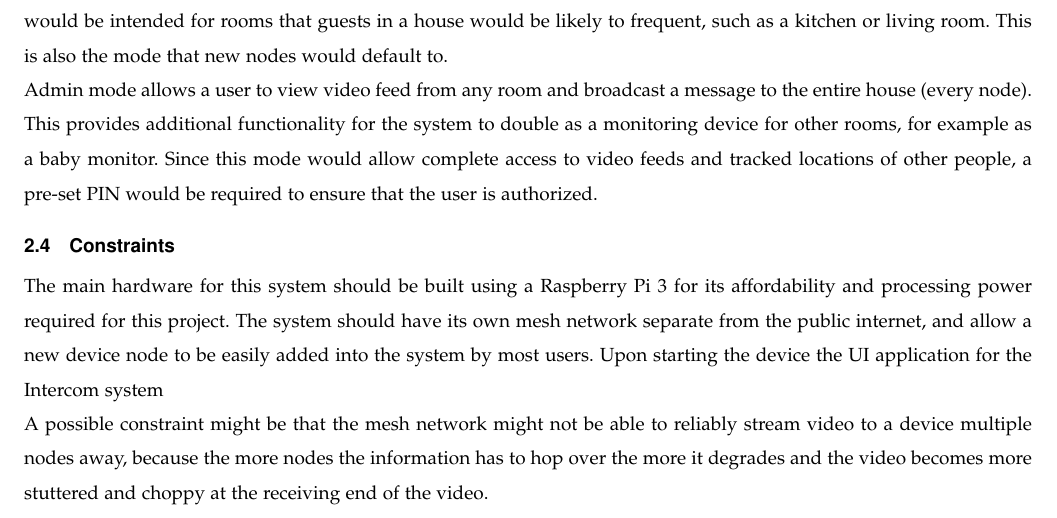
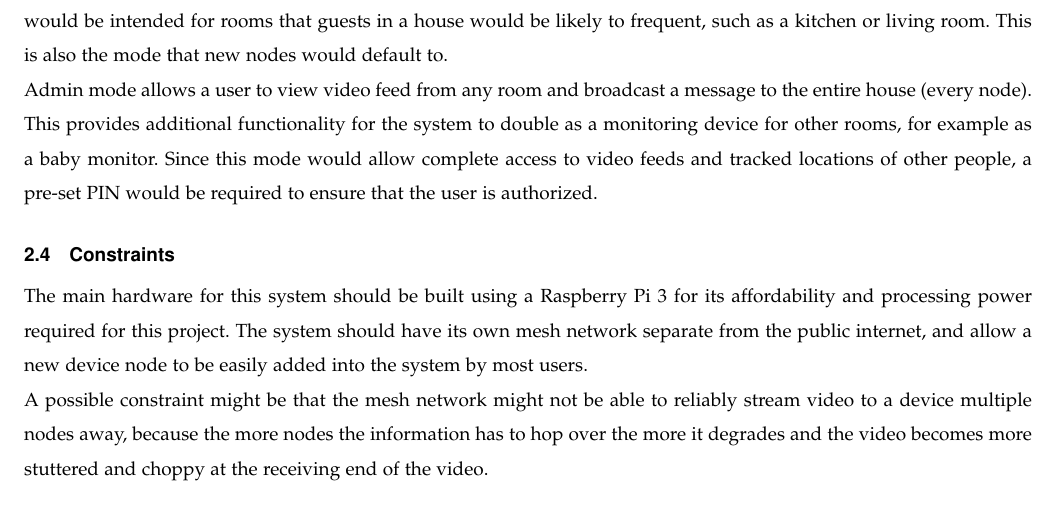
Before and after one commit to sharipol/SmartHomeIntercom, a LaTeX problem sheet (CS461Assignments/Requirements Document/ReqDoc.tex): part of page 4 of 8, cut so that both start at the same text. Compiled offline with pdfLaTeX.

Commit message:
Deleted inclomplete sentence

```diff
--- a/CS461Assignments/Requirements Document/ReqDoc.tex
+++ b/CS461Assignments/Requirements Document/ReqDoc.tex
@@ -138,7 +138,7 @@ This system should be able to be used by most people with minimal instruction an
 \noindent Admin mode allows a user to view video feed from any room and broadcast a message to the entire house (every node). This provides additional functionality for the system to double as a monitoring device for other rooms, for example as a baby monitor. Since this mode would allow complete access to video feeds and tracked locations of other people, a pre-set PIN would be required to ensure that the user is authorized.
 
 \subsection{Constraints}
-The main hardware for this system should be built using a Raspberry Pi 3 for its affordability and processing power required for this project. The system should have its own mesh network separate from the public internet, and allow a new device node to be easily added into the system by most users. Upon starting the device the UI application for the Intercom system
+The main hardware for this system should be built using a Raspberry Pi 3 for its affordability and processing power required for this project. The system should have its own mesh network separate from the public internet, and allow a new device node to be easily added into the system by most users.
 
 \noindent A possible constraint might be that the mesh network might not be able to reliably stream video to a device multiple nodes away, because the more nodes the information has to hop over the more it degrades and the video becomes more stuttered and choppy at the receiving end of the video.
 
```
Also changed, not shown: CS461Assignments/Requirements Document/ReqDoc.pdf, 2 other files.
